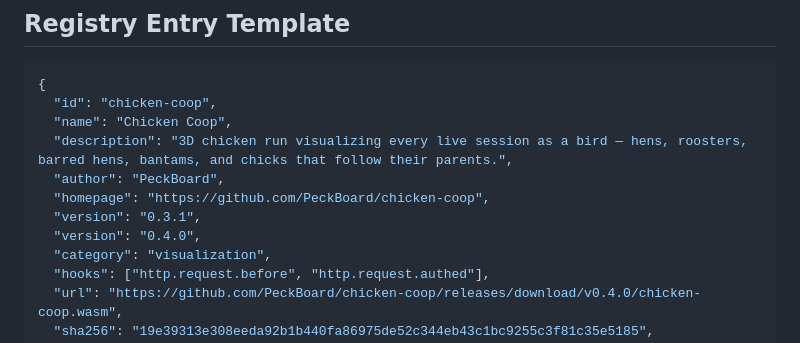
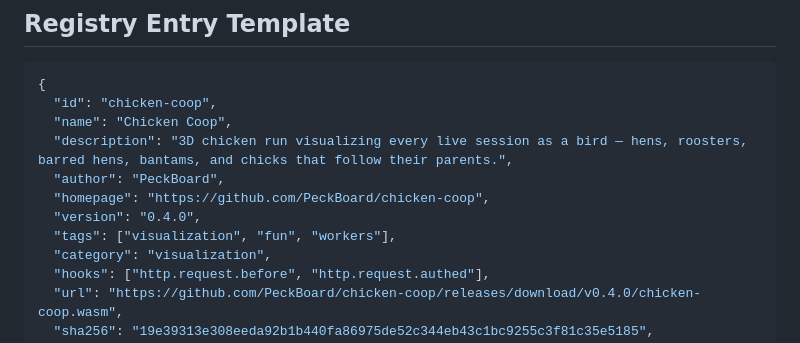
Before and after one commit to PeckBoard/chicken-coop, a Markdown page: README.md, the part around the change. Rendered like a GitHub page.

Commit message:
README: fix duplicated version line in registry snippet; restore tags
Co-Authored-By: Claude Fable 5 <noreply@anthropic.com>

```diff
--- a/README.md
+++ b/README.md
@@ -149,8 +149,8 @@ phases, activity counter, and despawn via the page's DOM mirror
   "description": "3D chicken run visualizing every live session as a bird — hens, roosters, barred hens, bantams, and chicks that follow their parents.",
   "author": "PeckBoard",
   "homepage": "https://github.com/PeckBoard/chicken-coop",
-  "version": "0.3.1",
   "version": "0.4.0",
+  "tags": ["visualization", "fun", "workers"],
   "category": "visualization",
   "hooks": ["http.request.before", "http.request.authed"],
   "url": "https://github.com/PeckBoard/chicken-coop/releases/download/v0.4.0/chicken-coop.wasm",
```
